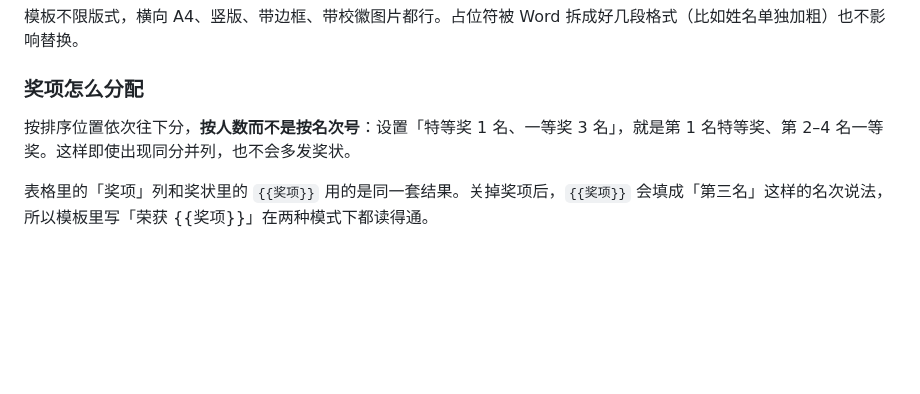
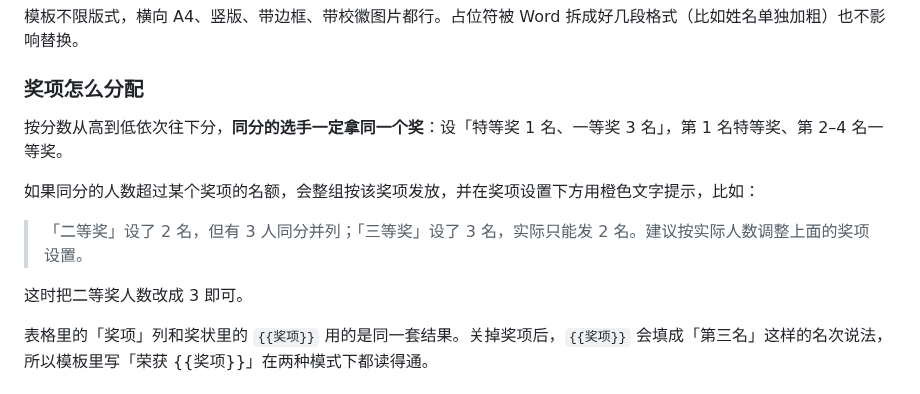
Before and after one commit to pick3t/award-studio, a Markdown page: README.md, the part around the change. Drawn GitHub-style; blank space fills up the shorter version.

Commit message:
feat: 同分必须同奖，人数不匹配时提示调整奖项
- 奖项分配改为按分数分组整体处理，同分的人不会再被拆成不同奖项
- 新增 award_conflicts()，对比每个奖项的配置人数与实际发放人数
- 奖项设置下方显示橙色提示（也写入日志）：某奖项因同分并列多发/少发时，提示用户改人数
- README 更新分奖规则说明

```diff
--- a/README.md
+++ b/README.md
@@ -74,7 +74,13 @@ python app.py --demo     # 启动并自动载入 samples 里的测试数据
 
 ### 奖项怎么分配
 
-按排序位置依次往下分，**按人数而不是按名次号**：设置「特等奖 1 名、一等奖 3 名」，就是第 1 名特等奖、第 2–4 名一等奖。这样即使出现同分并列，也不会多发奖状。
+按分数从高到低依次往下分，**同分的选手一定拿同一个奖**：设「特等奖 1 名、一等奖 3 名」，第 1 名特等奖、第 2–4 名一等奖。
+
+如果同分的人数超过某个奖项的名额，会整组按该奖项发放，并在奖项设置下方用橙色文字提示，比如：
+
+> 「二等奖」设了 2 名，但有 3 人同分并列；「三等奖」设了 3 名，实际只能发 2 名。建议按实际人数调整上面的奖项设置。
+
+这时把二等奖人数改成 3 即可。
 
 表格里的「奖项」列和奖状里的 `{{奖项}}` 用的是同一套结果。关掉奖项后，`{{奖项}}` 会填成「第三名」这样的名次说法，所以模板里写「荣获 {{奖项}}」在两种模式下都读得通。
 
```
Also changed, not shown: docs/_conflict.png (added), 2 other files.
